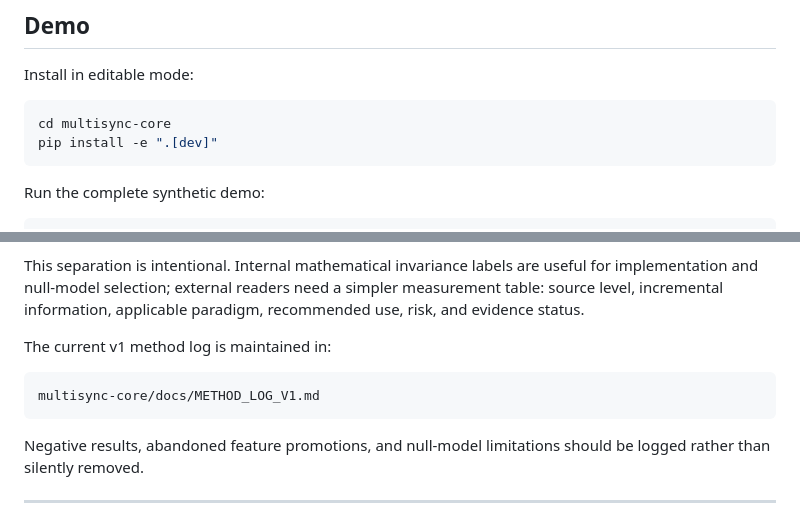
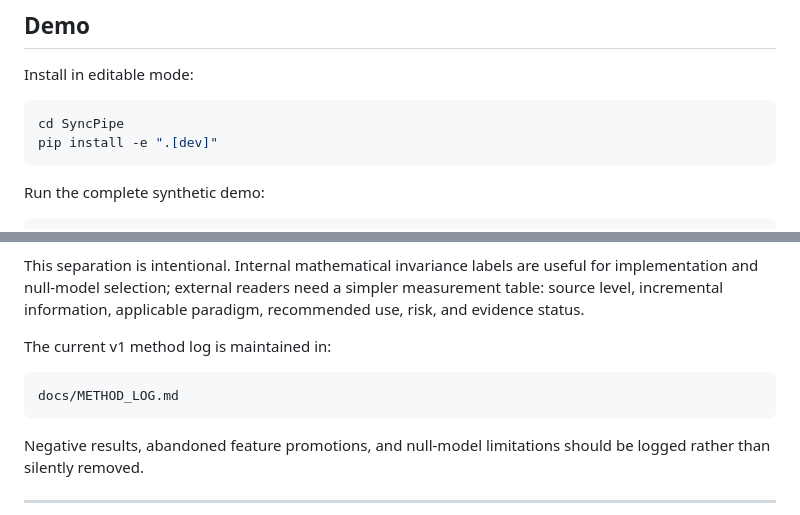
Before and after one commit to EriXPsy/SyncPipe, a Markdown page: README.md, 2 parts joined by grey strips. GitHub-like rendering.

````diff
--- a/README.md
+++ b/README.md
@@ -203,7 +203,7 @@ Alternative metrics such as WCLC, PLV, CRQA, mutual information, or recurrence m
 Install in editable mode:
 
 ```bash
-cd multisync-core
+cd SyncPipe
 pip install -e ".[dev]"
 ```
 
@@ -276,7 +276,7 @@ This separation is intentional. Internal mathematical invariance labels are usef
 The current v1 method log is maintained in:
 
 ```text
-multisync-core/docs/METHOD_LOG_V1.md
+docs/METHOD_LOG.md
 ```
 
 Negative results, abandoned feature promotions, and null-model limitations should be logged rather than silently removed.
````
